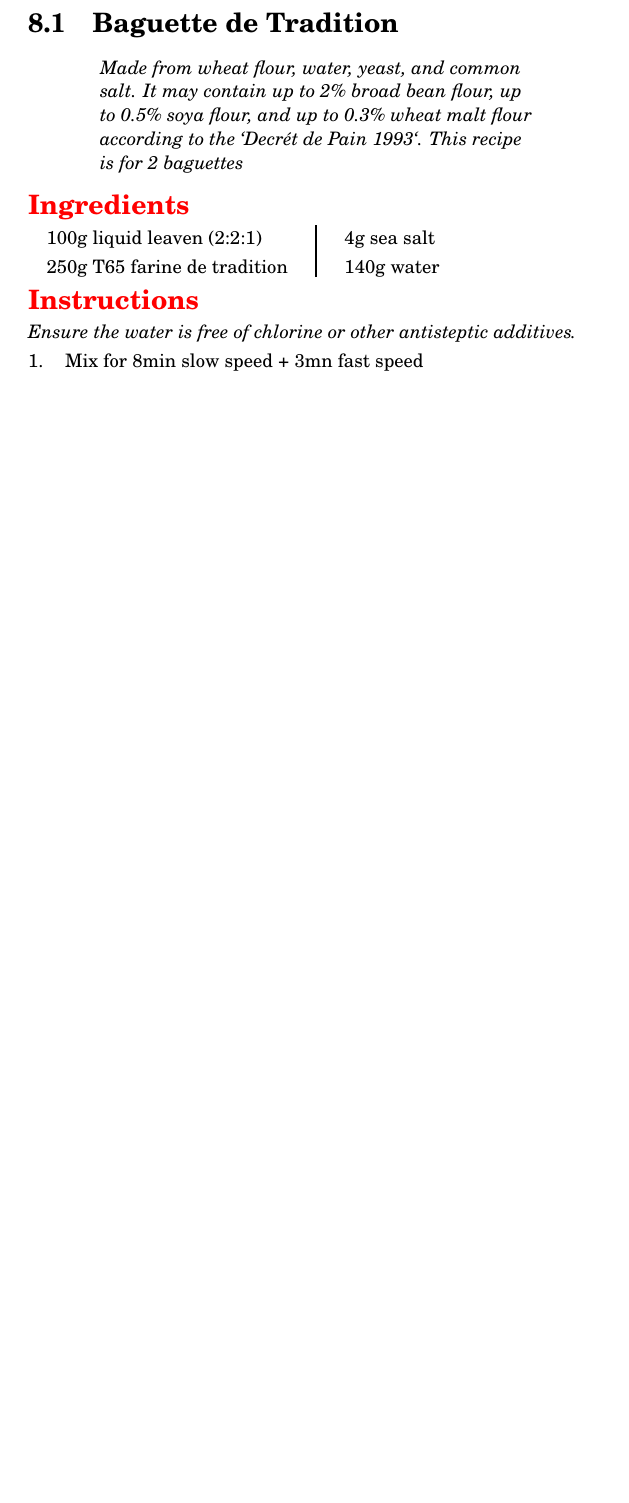
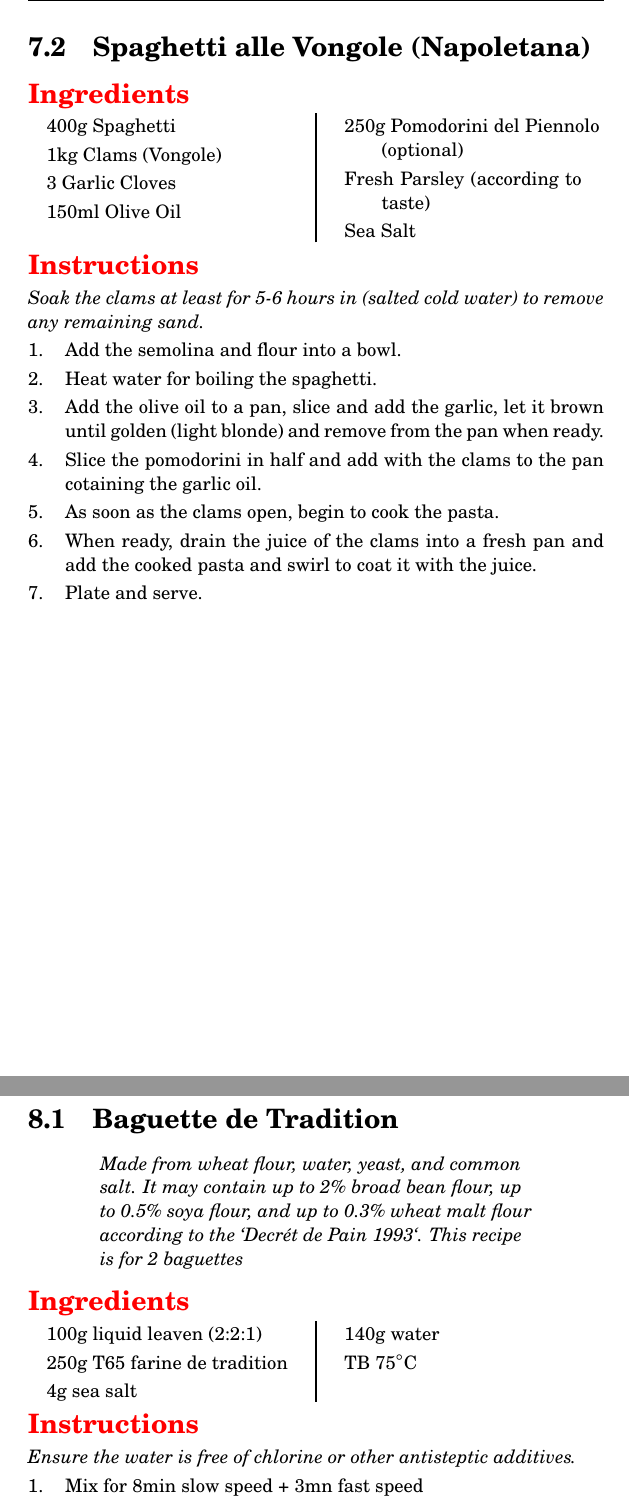
Before and after one commit to nguba/cookbook, a LaTeX book (recipes.tex, which reads bread.tex, pasta.tex): part of page 28 of 43 before the commit and two parts of pages 27 and 29 of 44 after it, the two joined at a grey line, cut at the place of the change, the shorter picture padded with empty space. Compiled offline with pdfLaTeX.

Commit message:
added missing TB for bread recipe and new Spaghetti Vongole (the Napoli way).

```diff
--- a/bread.tex
+++ b/bread.tex
@@ -11,7 +11,7 @@
 	250g T65 farine de tradition
 	4g sea salt
 	140g water
-
+	TB \temp{75}
 \end{ingreds}
 
 \begin{method}[Ensure the water is free of chlorine or other antisteptic additives.]
--- a/pasta.tex
+++ b/pasta.tex
@@ -26,3 +26,37 @@
 	Cover with cling film and rest for one hour, alternatively leave in the fridge overnight.
 
 \end {method}
+
+
+\recipe{Spaghetti alle Vongole (Napoletana)}
+\label{rec:pasta-spaghetti-vongole-napoli}
+\preptime{min 5 hours}
+\cooktime{1/2 hour}
+\serves{4}
+
+\begin{ingreds}
+	400g Spaghetti
+	1kg Clams (Vongole)
+	3 Garlic Cloves
+	150ml Olive Oil
+	250g Pomodorini del Piennolo (optional)
+	Fresh Parsley (according to taste)
+	Sea Salt
+\end{ingreds}
+
+\begin{method}[Soak the clams at least for 5-6 hours in (salted cold water) to remove any remaining sand.]
+     	Add the semolina and flour into a bowl.
+
+	Heat water for boiling the spaghetti.
+
+	Add the olive oil to a pan, slice and add the garlic, let it brown until golden (light blonde) and remove from the pan when ready.
+
+	Slice the pomodorini in half and add with the clams to the pan cotaining the garlic oil.
+
+	As soon as the clams open, begin to cook the pasta.
+
+	When ready, drain the juice of the clams into a fresh pan and add the cooked pasta and swirl to coat it with the juice.
+
+	Plate and serve.
+
+\end {method}
```
